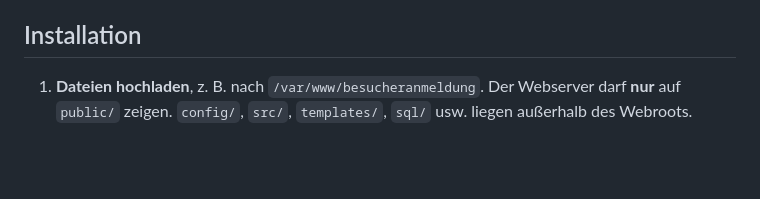
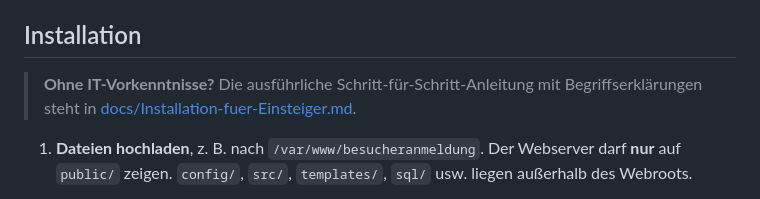
Before and after one commit to DeGi20021983/Besucherverwaltung, a Markdown page: README.md, the part around the change. Rendered like a GitHub page; blank space fills up the shorter version.

Commit message:
Installationsanleitung für Einsteiger (#4)
Claude-Session: https://claude.ai/code/session_01LvqPHqNzC5gR8v1o36VebY

Co-authored-by: Claude <noreply@anthropic.com>

```diff
--- a/README.md
+++ b/README.md
@@ -47,6 +47,8 @@ Schlanke Web-Anwendung zur Anmeldung externer Besucherinnen und Besucher – rei
 - **HTTPS ist Pflicht.** Die Anwendung ist für den Betrieb ausschließlich über HTTPS vorgesehen, da Bearbeitungs- und Pforten-Token in der URL stehen. Ein kostenloses Zertifikat gibt es z. B. über Let's Encrypt (`certbot`).
 
 ## Installation
+
+> **Ohne IT-Vorkenntnisse?** Die ausführliche Schritt-für-Schritt-Anleitung mit Begriffserklärungen steht in [docs/Installation-fuer-Einsteiger.md](docs/Installation-fuer-Einsteiger.md).
 
 1. **Dateien hochladen**, z. B. nach `/var/www/besucheranmeldung`.
    Der Webserver darf **nur** auf `public/` zeigen. `config/`, `src/`, `templates/`, `sql/` usw. liegen außerhalb des Webroots.
```
Also changed, not shown: docs/Installation-fuer-Einsteiger.md (added, +225 -0 lines).
